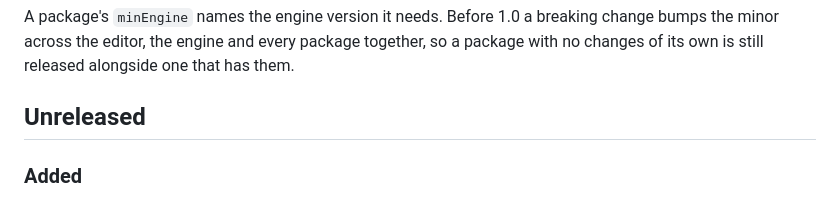
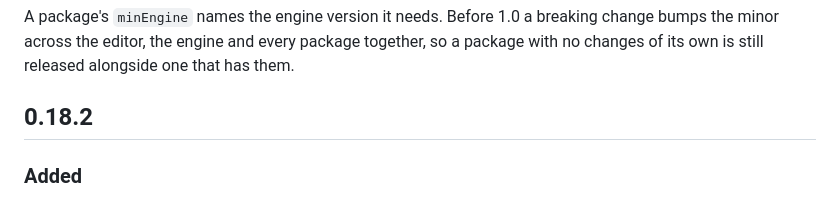
Before and after one commit to dekiengine/deki-gps, a Markdown page: CHANGELOG.md, the part around the change. Drawn GitHub-style.

Commit message:
0.18.2
- Released alongside editor and engine 0.18.2
- Updated the changelog

Co-Authored-By: Claude Opus 5.5 <noreply@anthropic.com>

```diff
--- a/CHANGELOG.md
+++ b/CHANGELOG.md
@@ -8,7 +8,7 @@ breaking change bumps the minor across the editor, the engine and every
 package together, so a package with no changes of its own is still released
 alongside one that has them.
 
-## Unreleased
+## 0.18.2
 
 ### Added
 - `IDekiGPS::Status()`: sentences read, satellites in view (all
```
